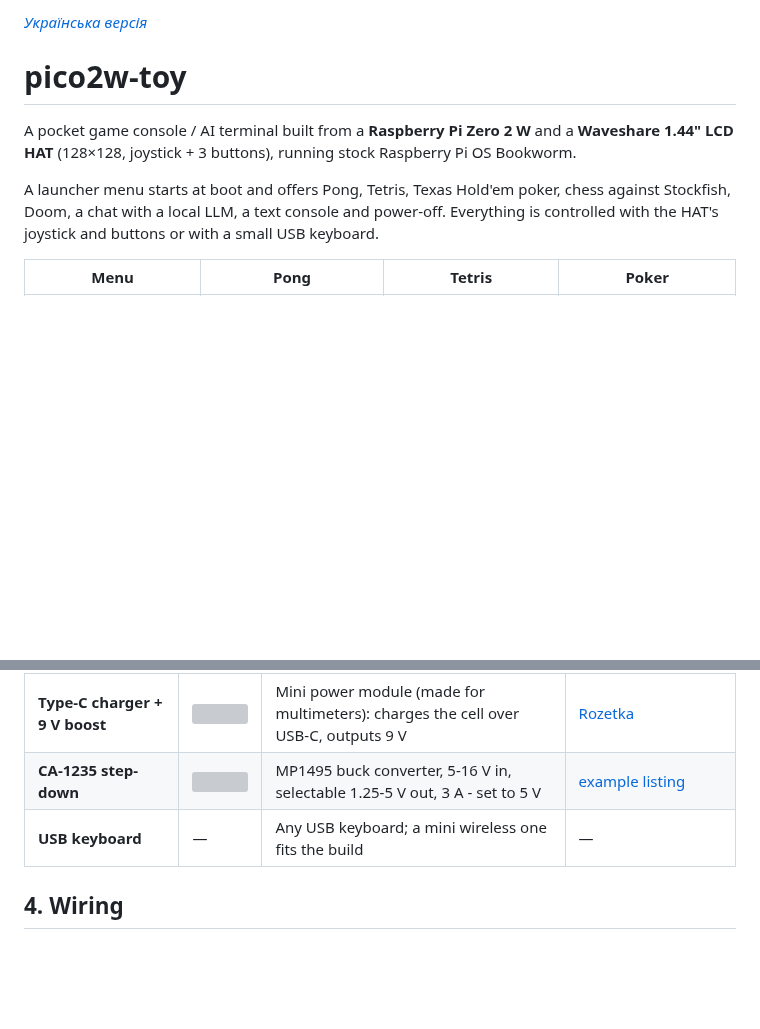
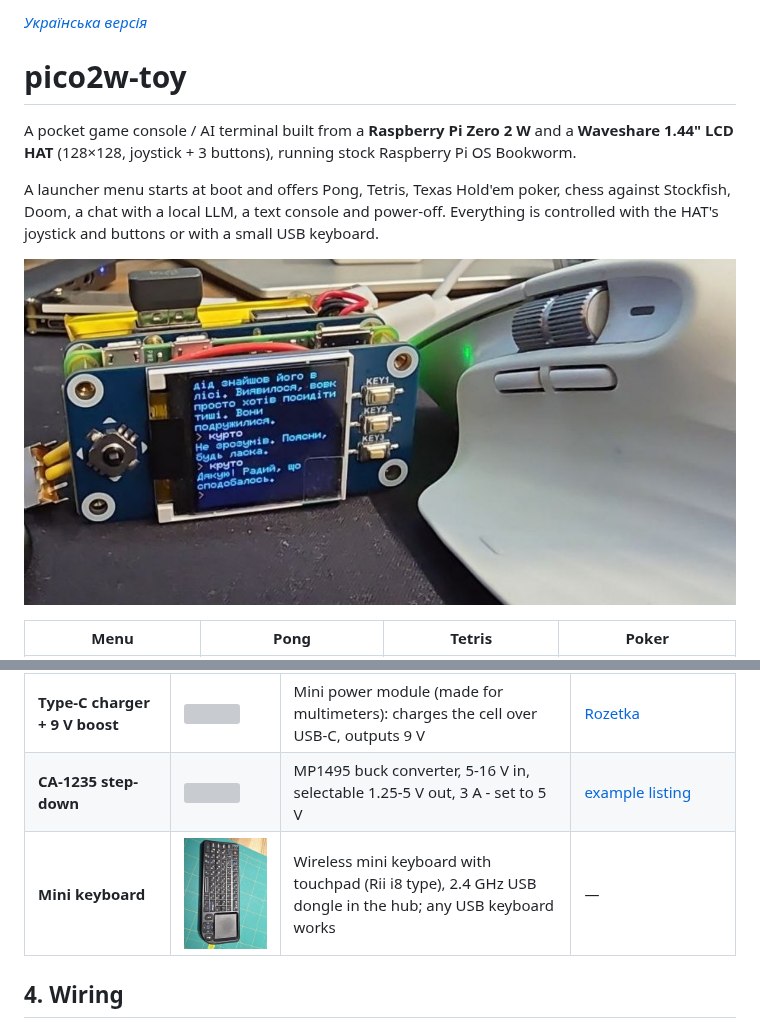
Before and after one commit to iyalosovetsky/pico2w-toy, a Markdown page: README.en.md, 2 parts joined by grey strips. Drawn GitHub-style; pictures changed too: docs/keyboard.jpg (added), docs/prototype.jpg (added); blank space fills up the shorter version; grey boxes are pictures that could not be loaded.

```diff
--- a/README.en.md
+++ b/README.en.md
@@ -8,6 +8,8 @@ A pocket game console / AI terminal built from a **Raspberry Pi Zero 2 W** and a
 A launcher menu starts at boot and offers Pong, Tetris, Texas Hold'em poker, chess against Stockfish,
 Doom, a chat with a local LLM, a text console and power-off. Everything is controlled with the HAT's
 joystick and buttons or with a small USB keyboard.
+
+![Prototype: AI chat on the display](docs/prototype.jpg)
 
 | Menu | Pong | Tetris | Poker |
 |:---:|:---:|:---:|:---:|
@@ -91,7 +93,7 @@ Per game:
 | **Li-Po 2000 mAh 103450** | <img src="https://arduino.ua/products_pictures/usa231/large_rac139_1.jpg" width="200"> | 1S 3.7 V flat cell, 34×50×10 mm, with protection board | [arduino.ua](https://arduino.ua/prod3075-akkymylyator-li-po-2000mach-3-7v-formata-103450) |
 | **Type-C charger + 9 V boost** | <img src="https://content2.rozetka.com.ua/goods/images/big/650937112.jpg" width="200"> | Mini power module (made for multimeters): charges the cell over USB-C, outputs 9 V | [Rozetka](https://rozetka.com.ua/ua/573636100/p573636100/) |
 | **CA-1235 step-down** | <img src="https://gadgetpcb.com/wp-content/uploads/ca-1235-dc-dc-step-down-buck-converter.webp" width="200"> | MP1495 buck converter, 5-16 V in, selectable 1.25-5 V out, 3 A - set to 5 V | [example listing](https://www.aliexpress.us/item/3256802445813752.html) |
-| **USB keyboard** | — | Any USB keyboard; a mini wireless one fits the build | — |
+| **Mini keyboard** | <img src="docs/keyboard.jpg" width="160"> | Wireless mini keyboard with touchpad (Rii i8 type), 2.4 GHz USB dongle in the hub; any USB keyboard works | — |
 
 ## 4. Wiring
 
```
Also changed, not shown: other parts of README.en.md (+1 -1 lines), README.md (+4 -2 lines).
